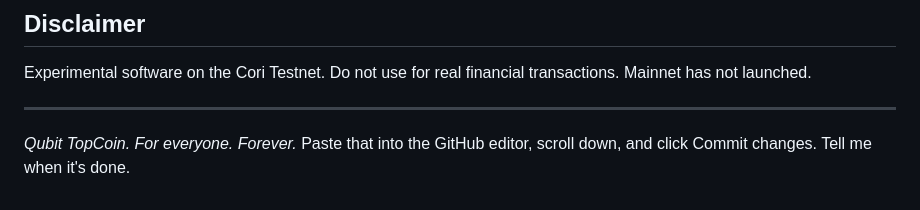
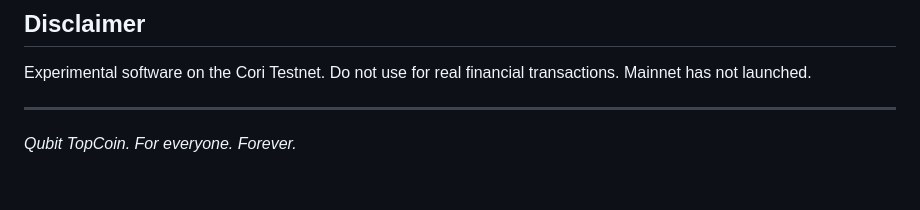
Before and after one commit to Kstyle12/qubit-topcoin, a Markdown page: README.md, the part around the change. Drawn GitHub-style.

```diff
--- a/README.md
+++ b/README.md
@@ -202,4 +202,3 @@ Experimental software on the Cori Testnet. Do not use for real financial transac
 ---
 
 *Qubit TopCoin. For everyone. Forever.*
-Paste that into the GitHub editor, scroll down, and click Commit changes. Tell me when it's done.
```
